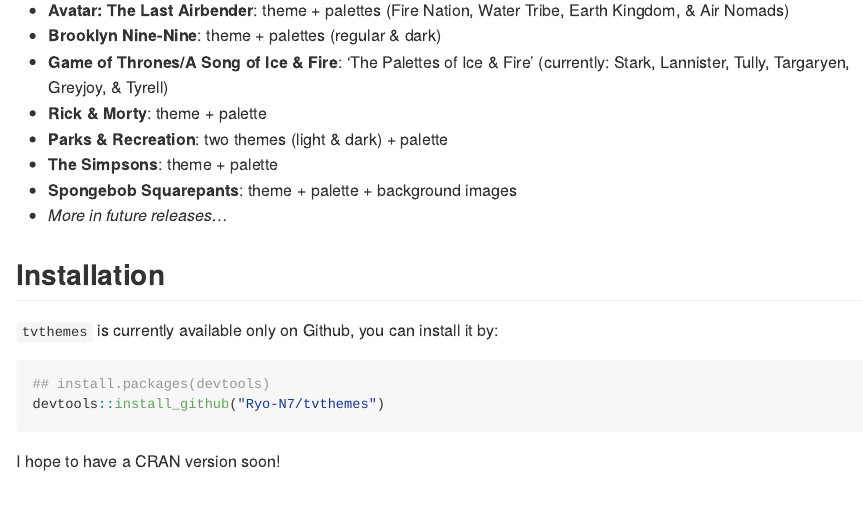
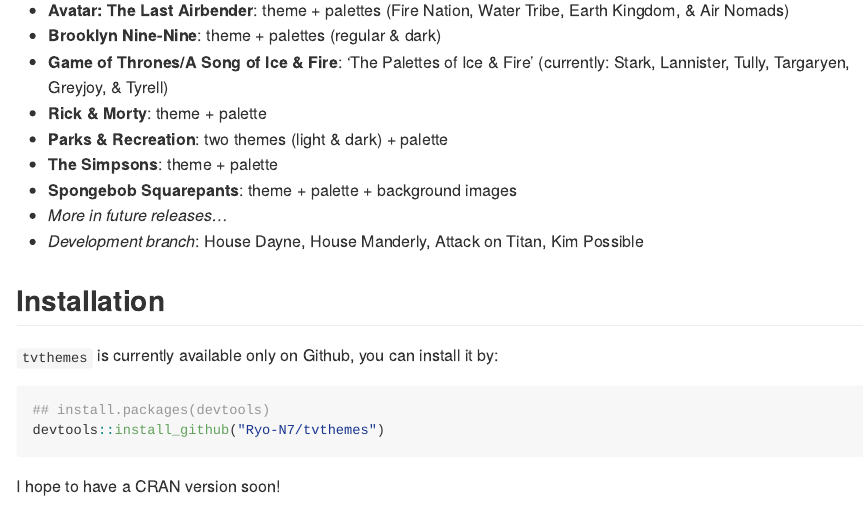
Before and after one commit to Ryo-N7/tvthemes, an R Markdown document (README.Rmd): the page in a window 1100 px wide, from 750 px down. The pictures show the output file README.md that the author committed with the source, drawn offline in the style of GitHub; long lines of code are wrapped; badge pictures from the web are left out.

Commit message:
add work-in-progress to README

```diff
--- a/README.Rmd
+++ b/README.Rmd
@@ -69,6 +69,7 @@
 - __The Simpsons__: theme + palette
 - __Spongebob Squarepants__: theme + palette + background images
 - _More in future releases..._
+- _Development branch_: House Dayne, House Manderly, Attack on Titan, Kim Possible
 
 ## Installation
 
```
Also changed, not shown: README.md, 1 other file.
